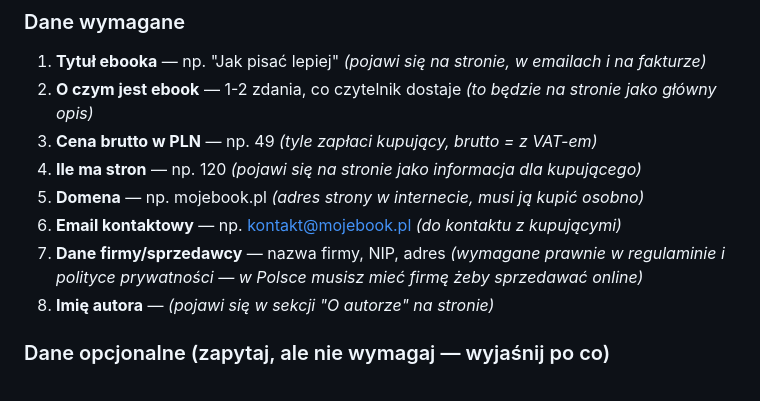
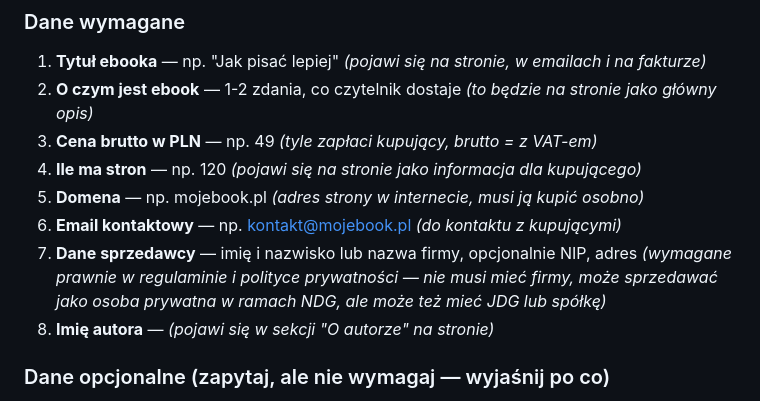
Before and after one commit to egzey0/ebook-starter-kit, a Markdown page: CLAUDE.md, the part around the change. Drawn GitHub-style.

```diff
--- a/CLAUDE.md
+++ b/CLAUDE.md
@@ -31,7 +31,7 @@ Użytkownik sklonował to repo i chce dostosować je do SWOJEGO ebooka. Zapytaj
 4. **Ile ma stron** — np. 120 *(pojawi się na stronie jako informacja dla kupującego)*
 5. **Domena** — np. mojebook.pl *(adres strony w internecie, musi ją kupić osobno)*
 6. **Email kontaktowy** — np. kontakt@mojebook.pl *(do kontaktu z kupującymi)*
-7. **Dane firmy/sprzedawcy** — nazwa firmy, NIP, adres *(wymagane prawnie w regulaminie i polityce prywatności — w Polsce musisz mieć firmę żeby sprzedawać online)*
+7. **Dane sprzedawcy** — imię i nazwisko lub nazwa firmy, opcjonalnie NIP, adres *(wymagane prawnie w regulaminie i polityce prywatności — nie musi mieć firmy, może sprzedawać jako osoba prywatna w ramach NDG, ale może też mieć JDG lub spółkę)*
 8. **Imię autora** — *(pojawi się w sekcji "O autorze" na stronie)*
 
 ### Dane opcjonalne (zapytaj, ale nie wymagaj — wyjaśnij po co)
```
Also changed, not shown: README.md (+2 -2 lines).
